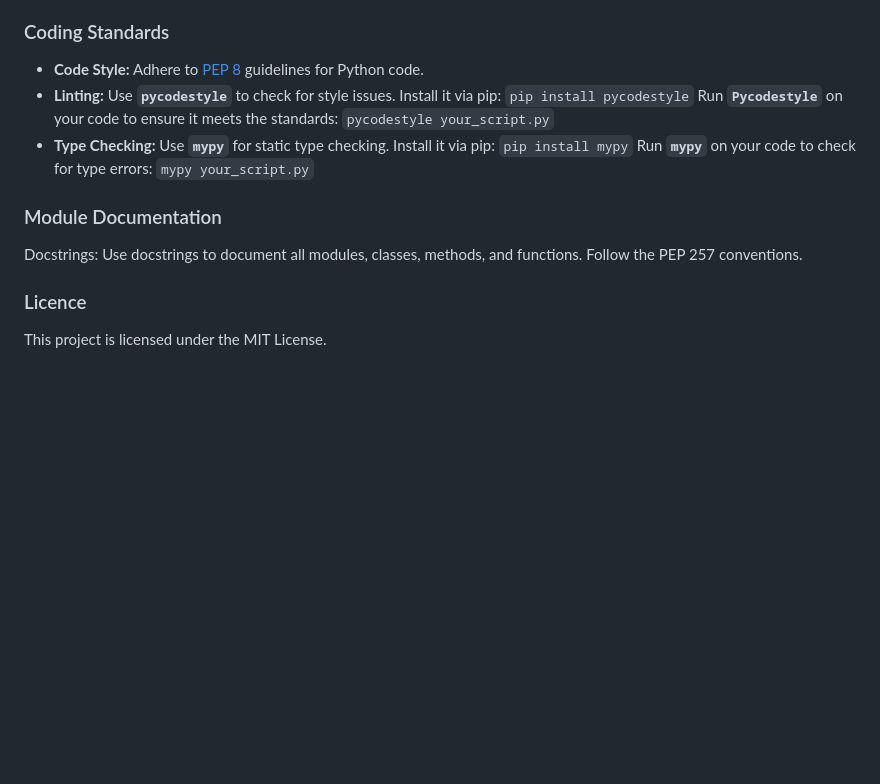
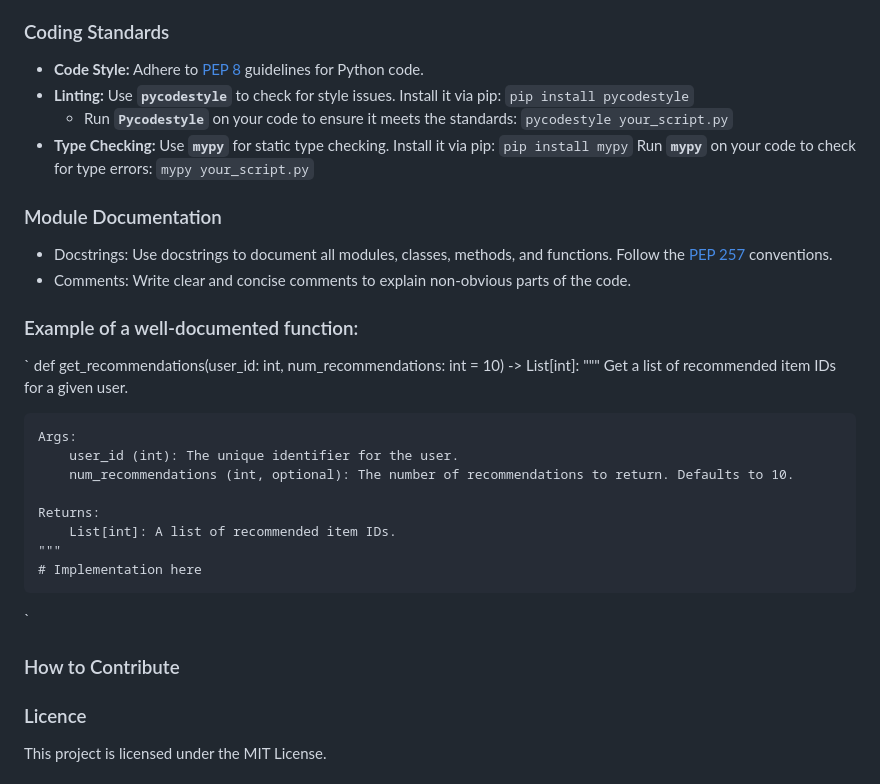
Before and after one commit to HeseltineBTutu/CortexEng, a Markdown page: README.md, the part around the change. GitHub-like rendering; blank space fills up the shorter version.

```diff
--- a/README.md
+++ b/README.md
@@ -125,14 +125,32 @@ We welcome contributions! Follow the guidelines below to contribute to CortexEng
 - **Code Style:** Adhere to [PEP 8](https://peps.python.org/pep-0008/) guidelines for Python code.
 - **Linting:** Use **`pycodestyle`** to check for style issues. Install it via pip:
   `pip install pycodestyle`
-  Run **`Pycodestyle`** on your code to ensure it meets the standards:
+  - Run **`Pycodestyle`** on your code to ensure it meets the standards:
   `pycodestyle your_script.py`
 - **Type Checking:** Use **`mypy`** for static type checking. Install it via pip:
   `pip install mypy`
 Run **`mypy`** on your code to check for type errors:
  `mypy your_script.py`
 ### Module Documentation
-Docstrings: Use docstrings to document all modules, classes, methods, and functions. Follow the PEP 257 conventions.
+- Docstrings: Use docstrings to document all modules, classes, methods, and functions. Follow the [PEP 257](https://peps.python.org/pep-0257/) conventions.
+- Comments: Write clear and concise comments to explain non-obvious parts of the code.
+### Example of a well-documented function:
+`
+def get_recommendations(user_id: int, num_recommendations: int = 10) -> List[int]:
+    """
+    Get a list of recommended item IDs for a given user.
+
+    Args:
+        user_id (int): The unique identifier for the user.
+        num_recommendations (int, optional): The number of recommendations to return. Defaults to 10.
+
+    Returns:
+        List[int]: A list of recommended item IDs.
+    """
+    # Implementation here
+`
+### How to Contribute
+
 
 ### Licence
 This project is licensed under the MIT License.
```
